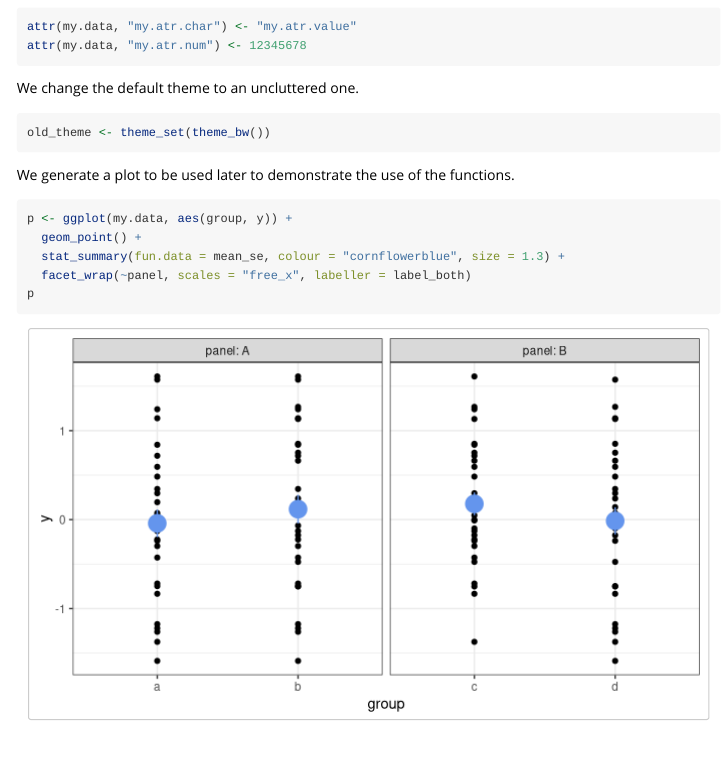
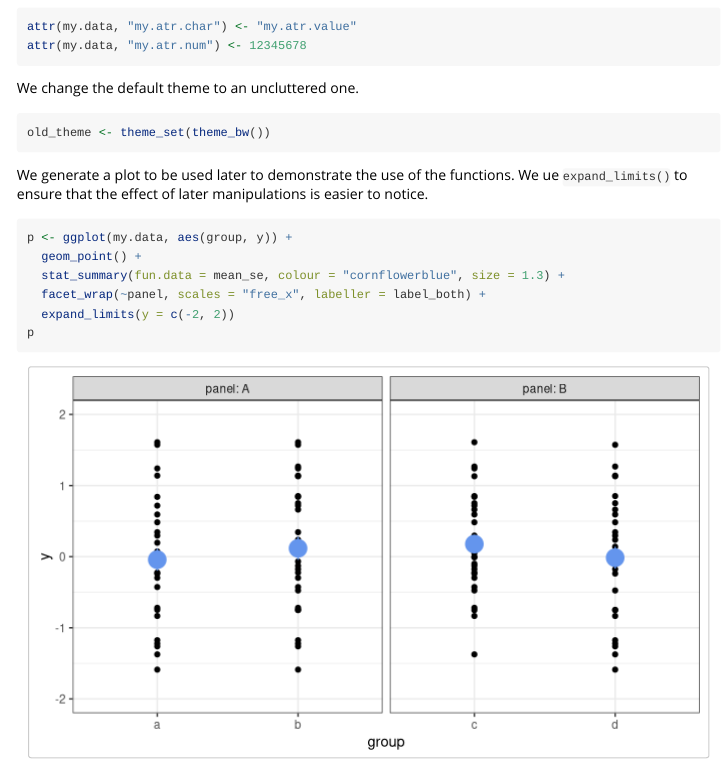
Before and after one commit to aphalo/gginnards, an R Markdown document (vignettes/user-guide-2.Rmd): the page in a window 1100 px wide, from 1500 px down. Rendered offline with R 4.5, knitr and Pandoc, with nearby package versions; common packages that the code uses without loading them are loaded.

````diff
--- a/vignettes/user-guide-2.Rmd
+++ b/vignettes/user-guide-2.Rmd
@@ -104,13 +104,16 @@
 old_theme <- theme_set(theme_bw())
 ```
 
-We generate a plot to be used later to demonstrate the use of the functions.
+We generate a plot to be used later to demonstrate the use of the functions. We
+ue `expand_limits()` to ensure that the effect of later manipulations is easier
+to notice.
 
 ```{r}
 p <- ggplot(my.data, aes(group, y)) +
   geom_point() +
   stat_summary(fun.data = mean_se, colour = "cornflowerblue", size = 1.3) +
-  facet_wrap(~panel, scales = "free_x", labeller = label_both)
+  facet_wrap(~panel, scales = "free_x", labeller = label_both) +
+  expand_limits(y = c(-2, 2))
 p
 ```
 
````
Also changed, not shown: NEWS.md (+7 -0 lines), README.md, 4 other files.
